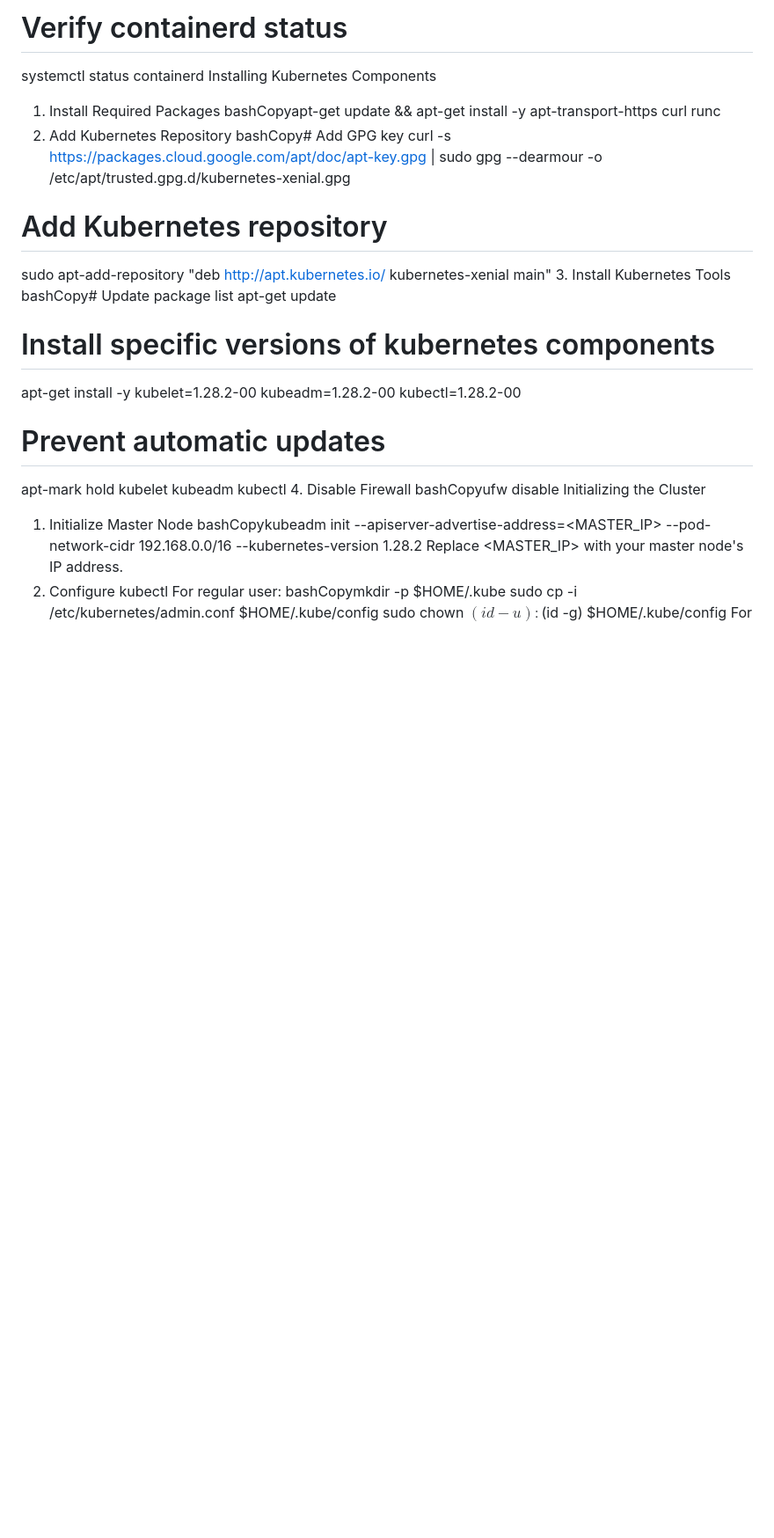
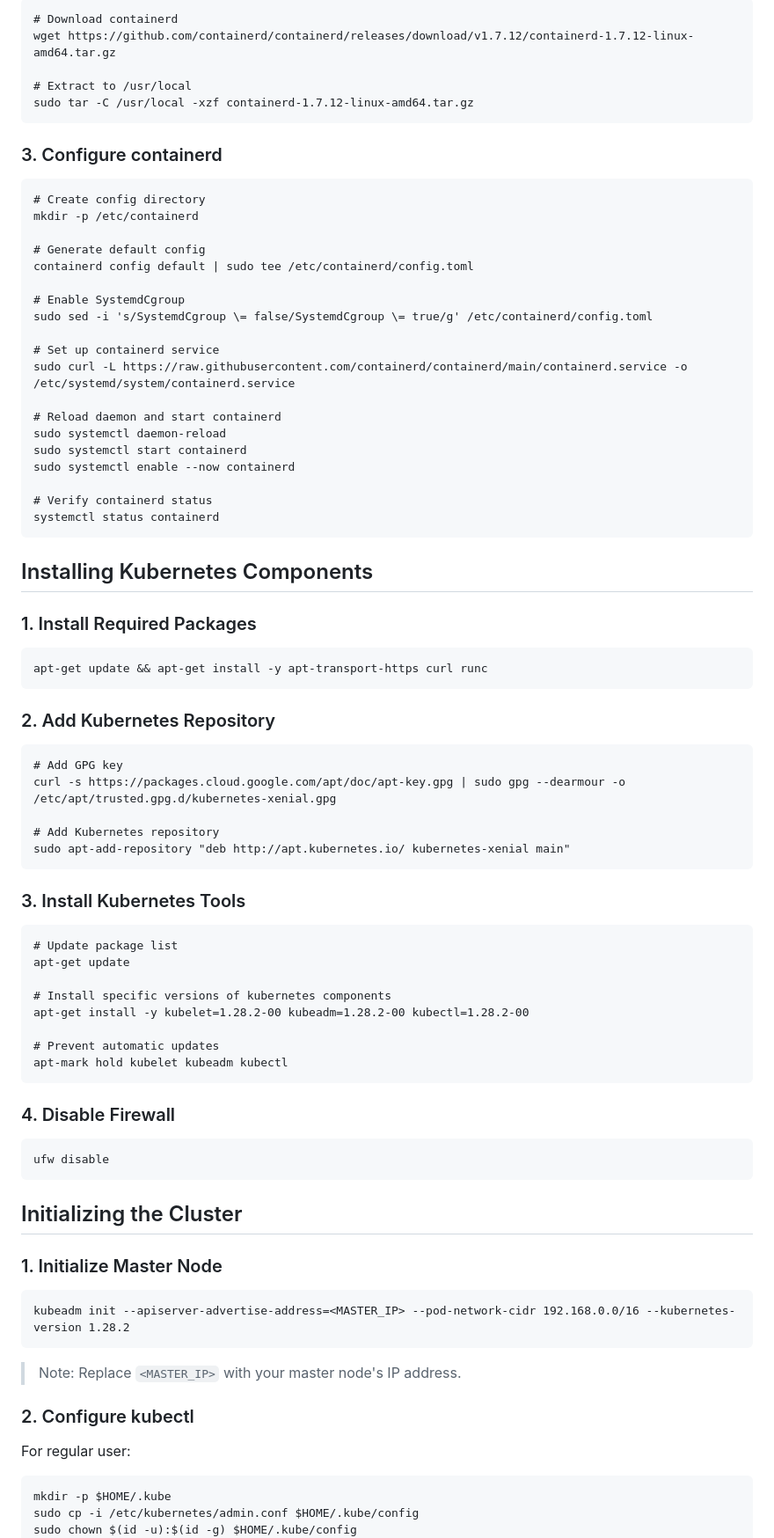
Before and after one commit to ankit630/training, a Markdown page: kubernetes/1-installation-kubernetes/README.md, the part around the change printed below. Shown: that part at 88% size. Rendered like a GitHub page; blank space fills up the shorter version.

```diff
--- a/kubernetes/1-installation-kubernetes/README.md
+++ b/kubernetes/1-installation-kubernetes/README.md
@@ -73,33 +79,75 @@ sudo systemctl enable --now containerd
 
-# Verify containerd status
-systemctl status containerd
-Installing Kubernetes Components
-1. Install Required Packages
-bashCopyapt-get update && apt-get install -y apt-transport-https curl runc
-2. Add Kubernetes Repository
-bashCopy# Add GPG key
-curl -s https://packages.cloud.google.com/apt/doc/apt-key.gpg | sudo gpg --dearmour -o /etc/apt/trusted.gpg.d/kubernetes-xenial.gpg
+    # Download containerd
+    wget https://github.com/containerd/containerd/releases/download/v1.7.12/containerd-1.7.12-linux-amd64.tar.gz
 
-# Add Kubernetes repository
-sudo apt-add-repository "deb http://apt.kubernetes.io/ kubernetes-xenial main"
-3. Install Kubernetes Tools
-bashCopy# Update package list
-apt-get update
+    # Extract to /usr/local
+    sudo tar -C /usr/local -xzf containerd-1.7.12-linux-amd64.tar.gz
 
-# Install specific versions of kubernetes components
-apt-get install -y kubelet=1.28.2-00 kubeadm=1.28.2-00 kubectl=1.28.2-00
+### 3. Configure containerd
 
-# Prevent automatic updates
-apt-mark hold kubelet kubeadm kubectl
-4. Disable Firewall
-bashCopyufw disable
-Initializing the Cluster
-1. Initialize Master Node
-bashCopykubeadm init --apiserver-advertise-address=<MASTER_IP> --pod-network-cidr 192.168.0.0/16 --kubernetes-version 1.28.2
-Replace <MASTER_IP> with your master node's IP address.
-2. Configure kubectl
+    # Create config directory
+    mkdir -p /etc/containerd
+
+    # Generate default config
+    containerd config default | sudo tee /etc/containerd/config.toml
+
+    # Enable SystemdCgroup
+    sudo sed -i 's/SystemdCgroup \= false/SystemdCgroup \= true/g' /etc/containerd/config.toml
+
+    # Set up containerd service
+    sudo curl -L https://raw.githubusercontent.com/containerd/containerd/main/containerd.service -o /etc/systemd/system/containerd.service
+
+    # Reload daemon and start containerd
+    sudo systemctl daemon-reload
+    sudo systemctl start containerd
+    sudo systemctl enable --now containerd
+
+    # Verify containerd status
+    systemctl status containerd
+
+## Installing Kubernetes Components
+
+### 1. Install Required Packages
+
+    apt-get update && apt-get install -y apt-transport-https curl runc
+
+### 2. Add Kubernetes Repository
+
+    # Add GPG key
+    curl -s https://packages.cloud.google.com/apt/doc/apt-key.gpg | sudo gpg --dearmour -o /etc/apt/trusted.gpg.d/kubernetes-xenial.gpg
+
+    # Add Kubernetes repository
+    sudo apt-add-repository "deb http://apt.kubernetes.io/ kubernetes-xenial main"
+
+### 3. Install Kubernetes Tools
+
+    # Update package list
+    apt-get update
+
+    # Install specific versions of kubernetes components
+    apt-get install -y kubelet=1.28.2-00 kubeadm=1.28.2-00 kubectl=1.28.2-00
+
+    # Prevent automatic updates
+    apt-mark hold kubelet kubeadm kubectl
+
+### 4. Disable Firewall
+
+    ufw disable
+
+## Initializing the Cluster
+
+### 1. Initialize Master Node
+
+    kubeadm init --apiserver-advertise-address=<MASTER_IP> --pod-network-cidr 192.168.0.0/16 --kubernetes-version 1.28.2
+
+> Note: Replace `<MASTER_IP>` with your master node's IP address.
+
+### 2. Configure kubectl
+
 For regular user:
-bashCopymkdir -p $HOME/.kube
-sudo cp -i /etc/kubernetes/admin.conf $HOME/.kube/config
-sudo chown $(id -u):$(id -g) $HOME/.kube/config
+
+    mkdir -p $HOME/.kube
+    sudo cp -i /etc/kubernetes/admin.conf $HOME/.kube/config
+    sudo chown $(id -u):$(id -g) $HOME/.kube/config
+
 For root user (not recommended):
```
Also changed, not shown: other parts of kubernetes/1-installation-kubernetes/README.md (+123 -72 lines).
